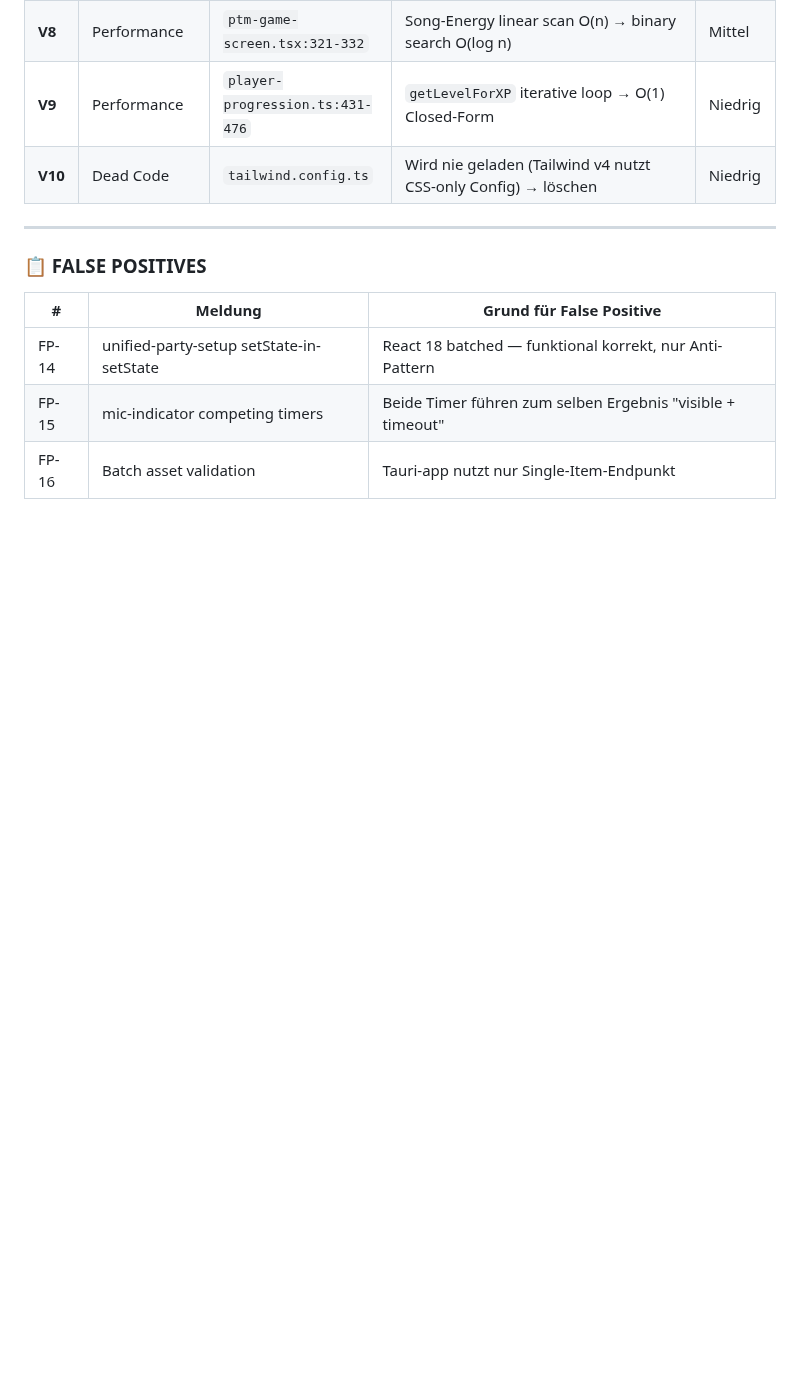
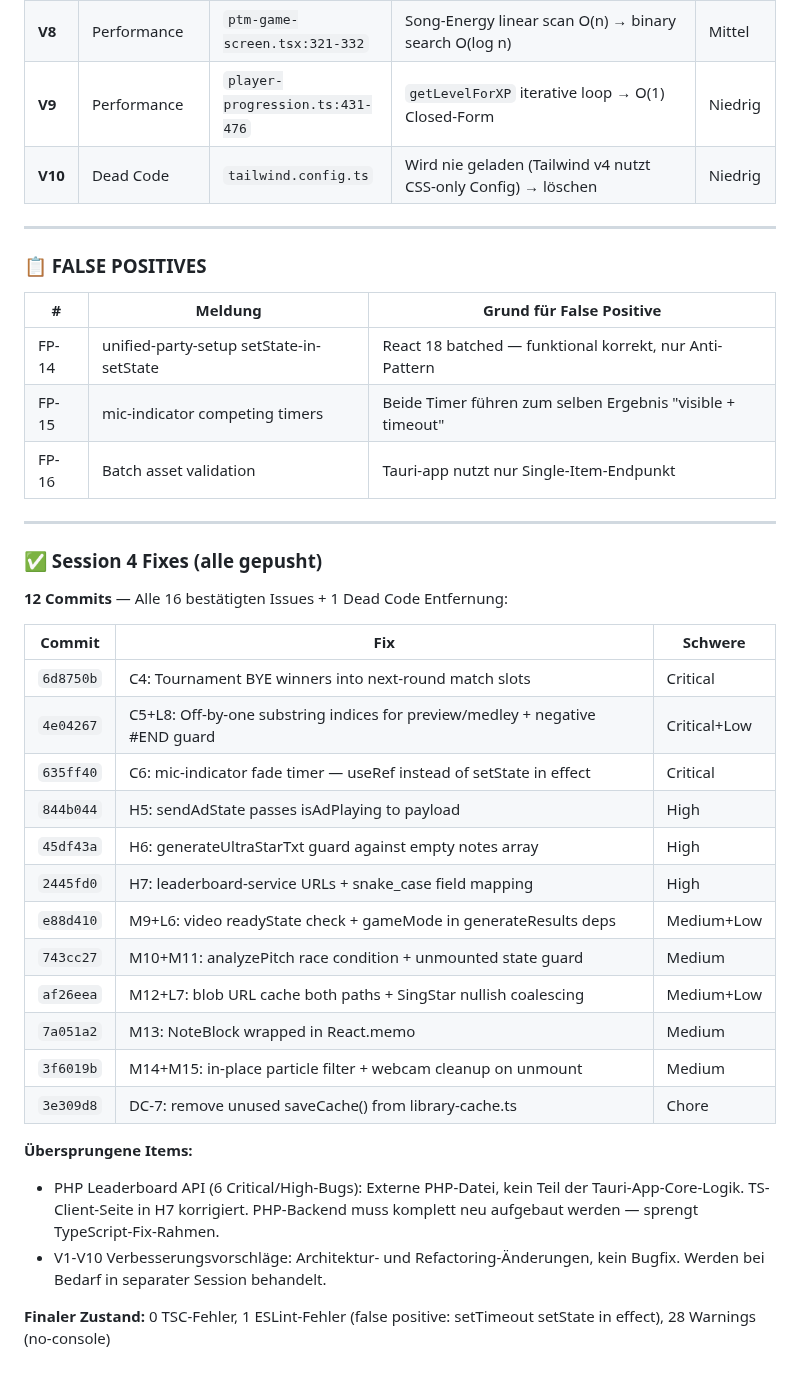
Before and after one commit to marco4192-ui/karaoke-successor, a Markdown page: worklog.md, the part around the change. Rendered like a GitHub page; blank space fills up the shorter version.

Commit message:
docs: update worklog with session 4 fix results

```diff
--- a/worklog.md
+++ b/worklog.md
@@ -366,3 +366,30 @@ Keine implementierte fehlende Feature-Funktion. Empfehlung: Entfernen.
 | FP-14 | unified-party-setup setState-in-setState | React 18 batched — funktional korrekt, nur Anti-Pattern |
 | FP-15 | mic-indicator competing timers | Beide Timer führen zum selben Ergebnis "visible + timeout" |
 | FP-16 | Batch asset validation | Tauri-app nutzt nur Single-Item-Endpunkt |
+
+---
+
+### ✅ Session 4 Fixes (alle gepusht)
+
+**12 Commits** — Alle 16 bestätigten Issues + 1 Dead Code Entfernung:
+
+| Commit | Fix | Schwere |
+|--------|-----|---------|
+| `6d8750b` | C4: Tournament BYE winners into next-round match slots | Critical |
+| `4e04267` | C5+L8: Off-by-one substring indices for preview/medley + negative #END guard | Critical+Low |
+| `635ff40` | C6: mic-indicator fade timer — useRef instead of setState in effect | Critical |
+| `844b044` | H5: sendAdState passes isAdPlaying to payload | High |
+| `45df43a` | H6: generateUltraStarTxt guard against empty notes array | High |
+| `2445fd0` | H7: leaderboard-service URLs + snake_case field mapping | High |
+| `e88d410` | M9+L6: video readyState check + gameMode in generateResults deps | Medium+Low |
+| `743cc27` | M10+M11: analyzePitch race condition + unmounted state guard | Medium |
+| `af26eea` | M12+L7: blob URL cache both paths + SingStar nullish coalescing | Medium+Low |
+| `7a051a2` | M13: NoteBlock wrapped in React.memo | Medium |
+| `3f6019b` | M14+M15: in-place particle filter + webcam cleanup on unmount | Medium |
+| `3e309d8` | DC-7: remove unused saveCache() from library-cache.ts | Chore |
+
+**Übersprungene Items:**
+- PHP Leaderboard API (6 Critical/High-Bugs): Externe PHP-Datei, kein Teil der Tauri-App-Core-Logik. TS-Client-Seite in H7 korrigiert. PHP-Backend muss komplett neu aufgebaut werden — sprengt TypeScript-Fix-Rahmen.
+- V1-V10 Verbesserungsvorschläge: Architektur- und Refactoring-Änderungen, kein Bugfix. Werden bei Bedarf in separater Session behandelt.
+
+**Finaler Zustand:** 0 TSC-Fehler, 1 ESLint-Fehler (false positive: setTimeout setState in effect), 28 Warnings (no-console)
```
